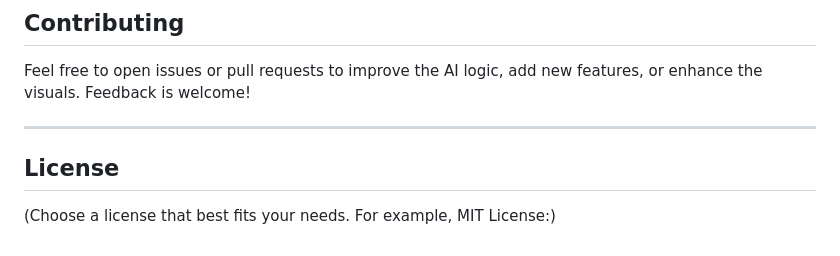
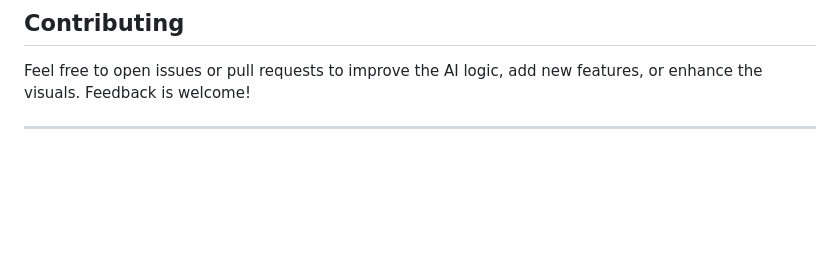
Before and after one commit to GeFAA/Run-Catch-Extended-Q-Learning, a Markdown page: README.md, the part around the change. Rendered like a GitHub page; blank space fills up the shorter version.

```diff
--- a/README.md
+++ b/README.md
@@ -71,7 +71,3 @@ This repository contains a single **HTML file** (`index.html`) that demonstrates
 Feel free to open issues or pull requests to improve the AI logic, add new features, or enhance the visuals. Feedback is welcome!
 
 ---
-
-## License
-
-(Choose a license that best fits your needs. For example, MIT License:)
```
